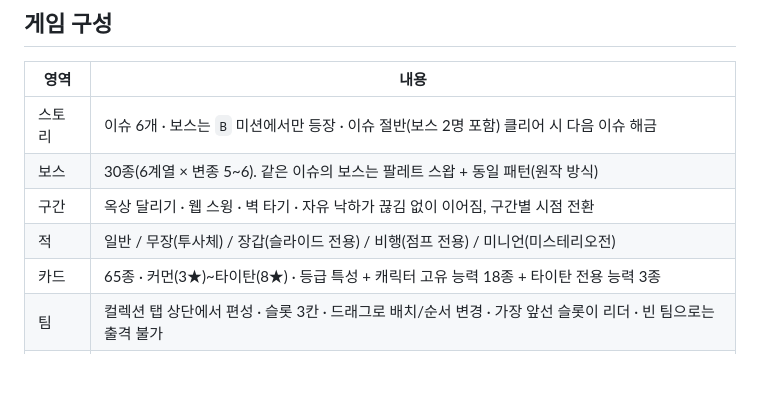
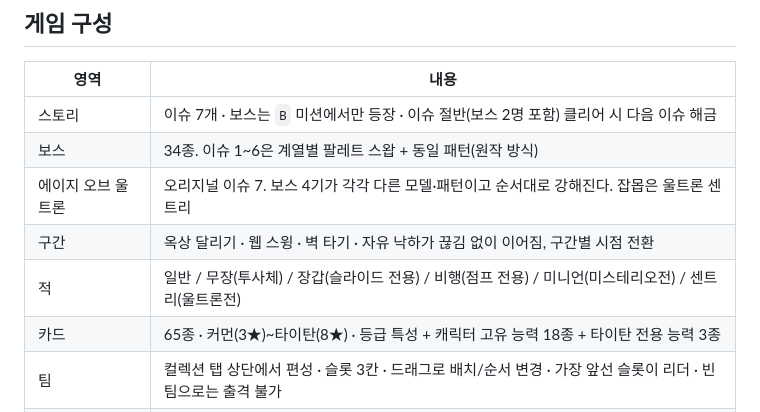
Before and after one commit to LonelyDawnStar/baronspider, a Markdown page: README.md, the part around the change. GitHub-like rendering; blank space fills up the shorter version.

```diff
--- a/README.md
+++ b/README.md
@@ -22,10 +22,11 @@ GitHub Pages를 쓸 경우 저장소 Settings → Pages → Source를 **GitHub A
 
 | 영역 | 내용 |
 |---|---|
-| 스토리 | 이슈 6개 · 보스는 `B` 미션에서만 등장 · 이슈 절반(보스 2명 포함) 클리어 시 다음 이슈 해금 |
-| 보스 | 30종(6계열 × 변종 5~6). 같은 이슈의 보스는 팔레트 스왑 + 동일 패턴(원작 방식) |
+| 스토리 | 이슈 7개 · 보스는 `B` 미션에서만 등장 · 이슈 절반(보스 2명 포함) 클리어 시 다음 이슈 해금 |
+| 보스 | 34종. 이슈 1~6은 계열별 팔레트 스왑 + 동일 패턴(원작 방식) |
+| 에이지 오브 울트론 | 오리지널 이슈 7. 보스 4기가 각각 다른 모델·패턴이고 순서대로 강해진다. 잡몹은 울트론 센트리 |
 | 구간 | 옥상 달리기 · 웹 스윙 · 벽 타기 · 자유 낙하가 끊김 없이 이어짐, 구간별 시점 전환 |
-| 적 | 일반 / 무장(투사체) / 장갑(슬라이드 전용) / 비행(점프 전용) / 미니언(미스테리오전) |
+| 적 | 일반 / 무장(투사체) / 장갑(슬라이드 전용) / 비행(점프 전용) / 미니언(미스테리오전) / 센트리(울트론전) |
 | 카드 | 65종 · 커먼(3★)~타이탄(8★) · 등급 특성 + 캐릭터 고유 능력 18종 + 타이탄 전용 능력 3종 |
 | 팀 | 컬렉션 탭 상단에서 편성 · 슬롯 3칸 · 드래그로 배치/순서 변경 · 가장 앞선 슬롯이 리더 · 빈 팀으로는 출격 불가 |
 | 시스템 | 에너지, 바이알/ISO-8, 포털 소환 연출, 이벤트(주간), 스파이디 옵스, 데일리 보상, 치트·쿠폰 코드 |
```
